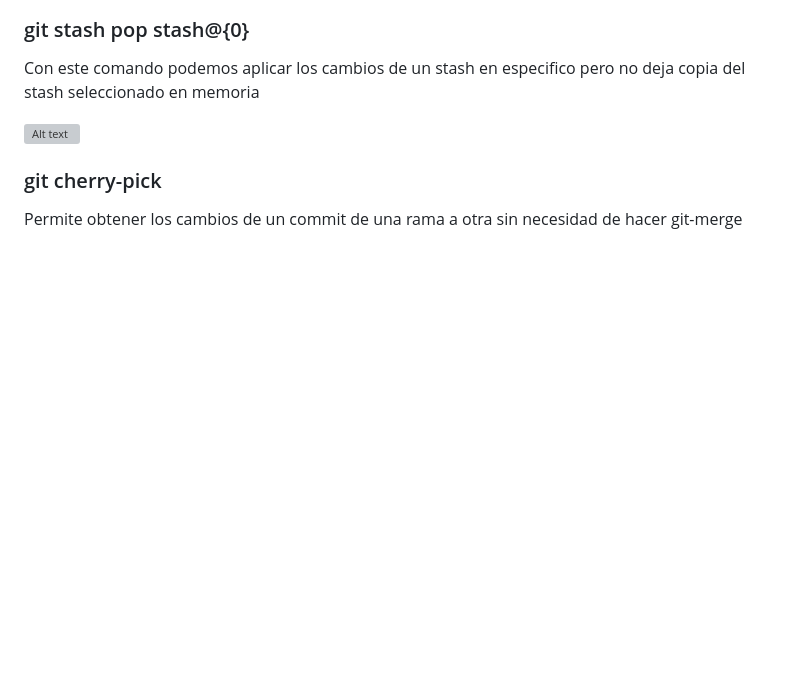
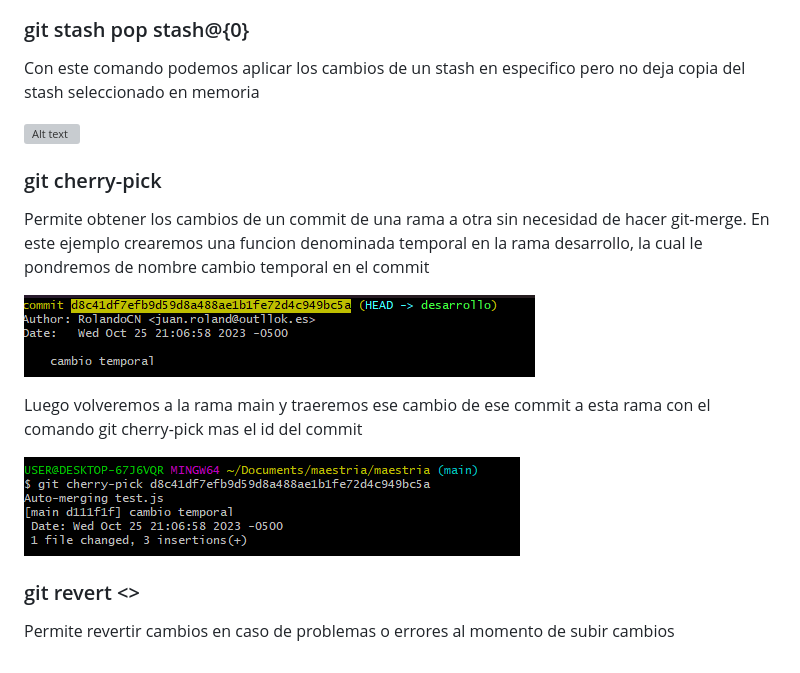
Before and after one commit to RolandoCN/tarea-git-maestria, a Markdown page: README.md, the part around the change. Drawn GitHub-style; pictures changed too: image-45.png (added), image-46.png (added); blank space fills up the shorter version; grey boxes are pictures that could not be loaded.

Commit message:
cambio

```diff
--- a/README.md
+++ b/README.md
@@ -193,4 +193,14 @@ Con este comando podemos aplicar los cambios de un stash en especifico pero no d
 ![Alt text](image-44.png)
 
 ### git cherry-pick
-Permite obtener los cambios de un commit de una rama a otra sin necesidad de hacer git-merge
+Permite obtener los cambios de un commit de una rama a otra sin necesidad de hacer git-merge.
+En este ejemplo crearemos una funcion denominada temporal en la rama desarrollo, la cual le pondremos de nombre cambio temporal en el commit
+
+![Alt text](image-45.png)
+
+Luego volveremos a la rama main y traeremos ese cambio de ese commit a esta rama con el comando git cherry-pick mas el id del commit
+
+![Alt text](image-46.png)
+
+### git revert <<commit>>
+Permite revertir cambios en caso de problemas o errores al momento de subir cambios
```
